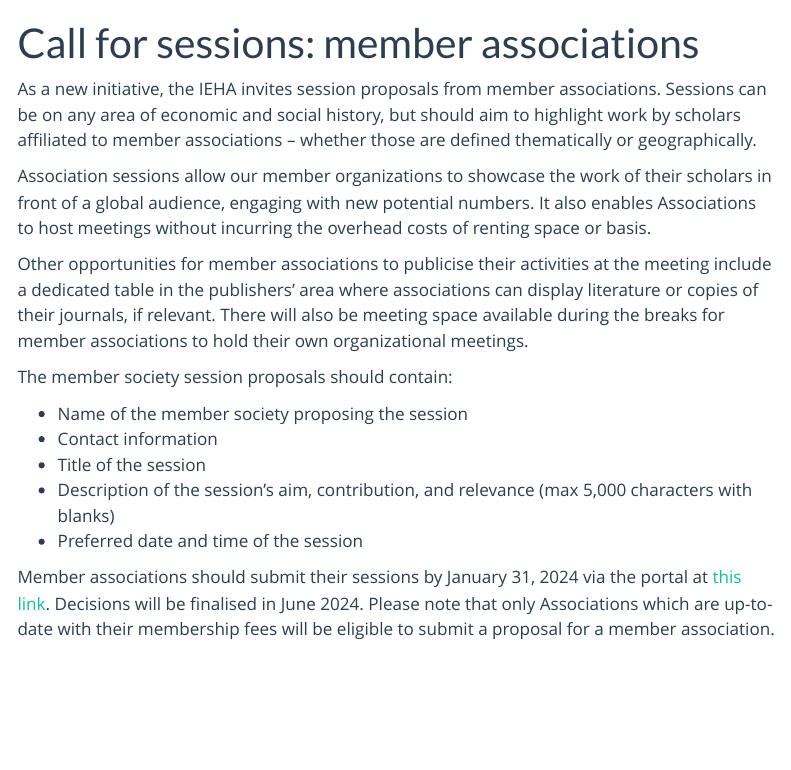
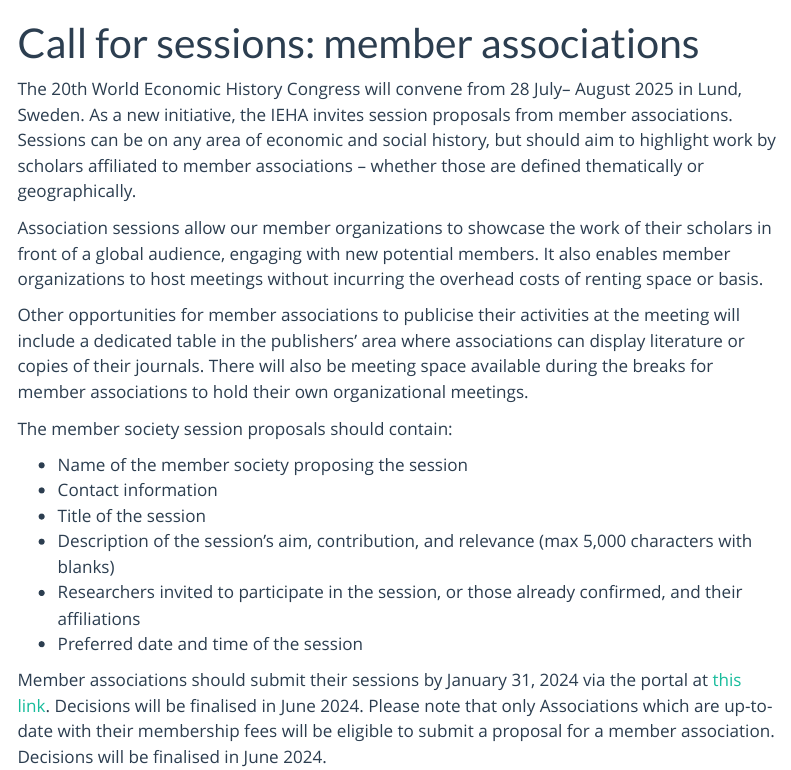
Before and after one commit to j-jayes/wehc25, a Quarto document (content/call-for-sessions-member-associations.qmd): the page in a window 1100 px wide, from its top. Rendered offline with R 4.5, knitr and Pandoc in place of Quarto, with nearby package versions; menus at the side of the page are left out.

Commit message:
add site

```diff
--- a/content/call-for-sessions-member-associations.qmd
+++ b/content/call-for-sessions-member-associations.qmd
@@ -2,19 +2,21 @@
 title: "Call for sessions: member associations"
 ---
 
-As a new initiative, the IEHA invites session proposals from member associations. Sessions can be on any area of economic and social history, but should aim to highlight work by scholars affiliated to member associations – whether those are defined thematically or geographically.
+The 20th World Economic History Congress will convene from 28 July– August 2025 in Lund, Sweden. As a new initiative, the IEHA invites session proposals from member associations. Sessions can be on any area of economic and social history, but should aim to highlight work by scholars affiliated to member associations – whether those are defined thematically or geographically.
 
-Association sessions allow our member organizations to showcase the work of their scholars in front of a global audience, engaging with new potential numbers. It also enables Associations to host meetings without incurring the overhead costs of renting space or
+Association sessions allow our member organizations to showcase the work of their scholars in front of a global audience, engaging with new potential members. It also enables member organizations to host meetings without incurring the overhead costs of renting space or
 basis.
 
-Other opportunities for member associations to publicise their activities at the meeting include a dedicated table in the publishers’ area where associations can display literature or copies of their journals, if relevant. There will also be meeting space available during the breaks for member associations to hold their own organizational meetings.
+Other opportunities for member associations to publicise their activities at the meeting will include a dedicated table in the publishers’ area where associations can display literature or copies of their journals. There will also be meeting space available during the breaks for member associations to hold their own organizational meetings.
 
 The member society session proposals should contain:
+
 
 - Name of the member society proposing the session
 - Contact information
 - Title of the session
 - Description of the session’s aim, contribution, and relevance (max 5,000 characters with blanks)
+- Researchers invited to participate in the session, or those already confirmed, and their affiliations
 - Preferred date and time of the session
 
-Member associations should submit their sessions by January 31, 2024 via the portal at [this link](https://www.appinconf.com/kas/Abstract?projectName=wehc2025members). Decisions will be finalised in June 2024. Please note that only Associations which are up-to-date with their membership fees will be eligible to submit a proposal for a member association.
+Member associations should submit their sessions by January 31, 2024 via the portal at [this link](https://www.appinconf.com/kas/Abstract?projectName=wehc2025members). Decisions will be finalised in June 2024. Please note that only Associations which are up-to-date with their membership fees will be eligible to submit a proposal for a member association. Decisions will be finalised in June 2024.
```
Also changed, not shown: content/call-for-sessions.qmd (+6 -2 lines), index.qmd (+3 -3 lines), assets/logo-wehc-trazado-a-singuion.svg (added), assets/logo_WEHC.pdf (added), docs/search.json, 7 other files.
